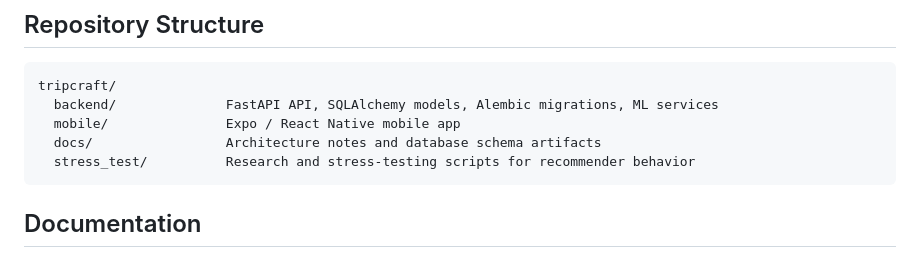
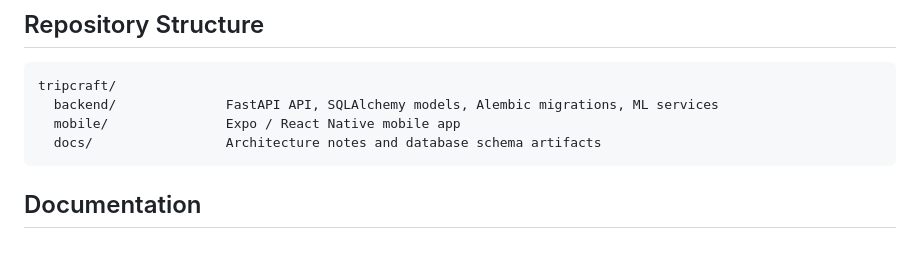
Before and after one commit to hutanmario/tripcraft, a Markdown page: README.md, the part around the change. Rendered like a GitHub page.

Commit message:
Polish public README

````diff
--- a/README.md
+++ b/README.md
@@ -37,7 +37,6 @@ tripcraft/
   backend/              FastAPI API, SQLAlchemy models, Alembic migrations, ML services
   mobile/               Expo / React Native mobile app
   docs/                 Architecture notes and database schema artifacts
-  stress_test/          Research and stress-testing scripts for recommender behavior
 ```
 
 ## Documentation
````
